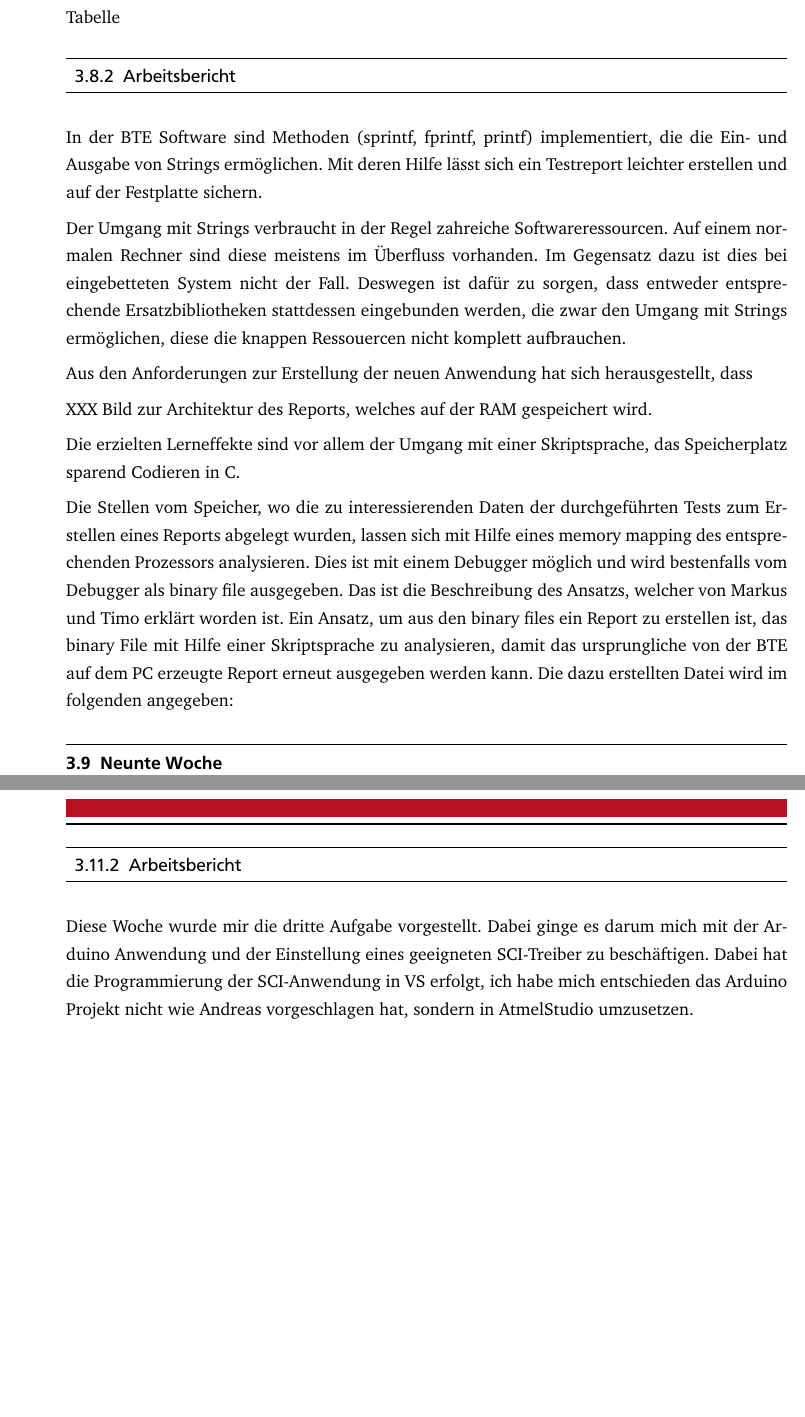
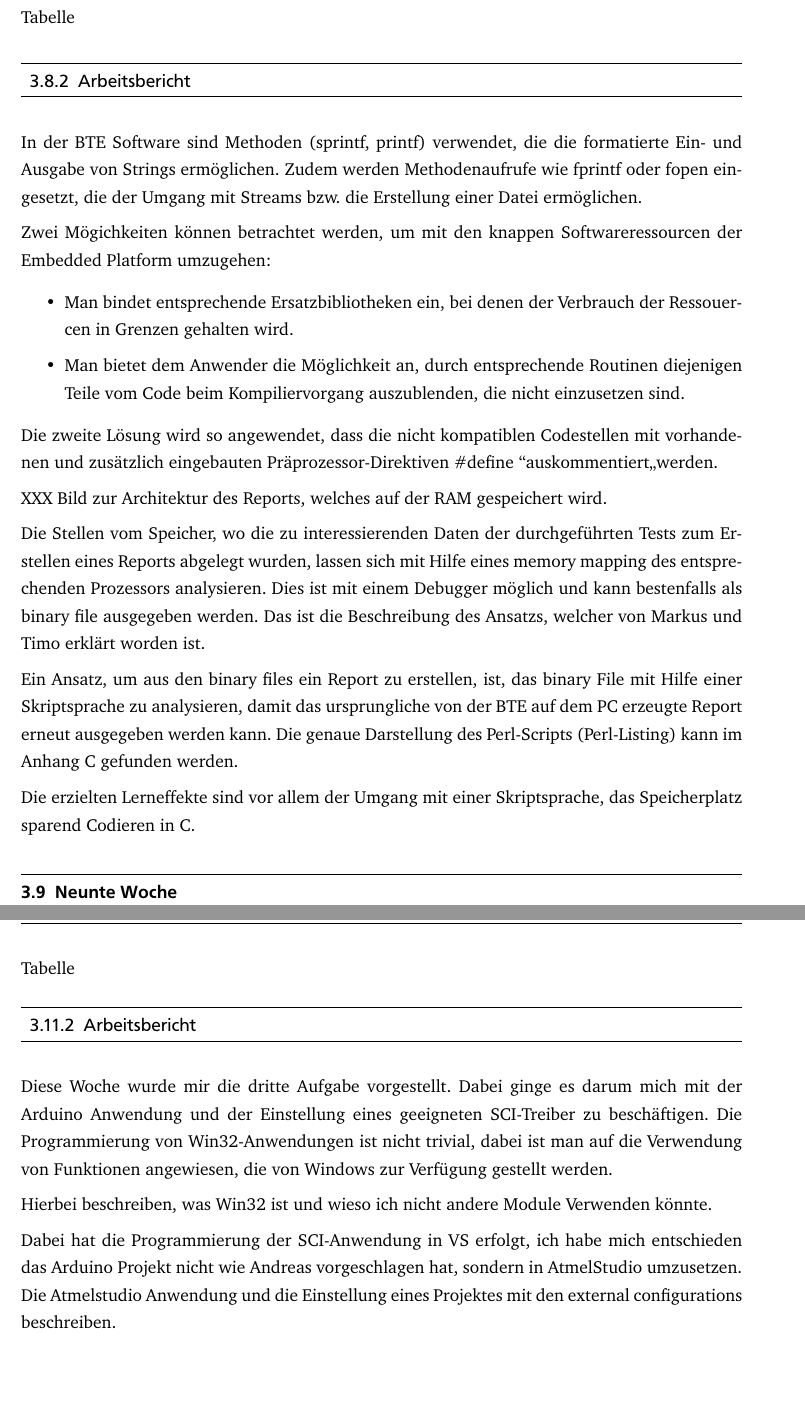
Before and after one commit to ruinned/BerichtVector, a LaTeX thesis (sada_tudreport.tex, which reads inc/LBF.tex): two parts of pages 29 and 33 of 53 before the commit and two parts of pages 30 and 34 of 53 after it, joined at a grey line, cut so that both start at the same text. The pictures show the PDF file sada_tudreport.pdf that the author committed with the source; the source files are stored in an older character set and shown here as Unicode.

```diff
--- a/inc/LBF.tex
+++ b/inc/LBF.tex
@@ -202,11 +215,16 @@
 %
 \subsection{Arbeitsbericht}
 %
-In der BTE Software sind Methoden (sprintf, fprintf, printf) implementiert, die die Ein- und Ausgabe von Strings ermöglichen. Mit deren Hilfe lässt sich ein Testreport leichter erstellen und auf der Festplatte sichern.
+In der BTE Software sind Methoden (sprintf, printf) verwendet, die die formatierte Ein- und Ausgabe von Strings ermöglichen. Zudem werden Methodenaufrufe wie fprintf oder fopen eingesetzt, die der Umgang mit Streams bzw. die Erstellung einer Datei ermöglichen.
 
-Der Umgang mit Strings verbraucht in der Regel zahreiche Softwareressourcen. Auf einem normalen Rechner sind diese meistens im Überfluss vorhanden. Im Gegensatz dazu ist dies bei eingebetteten System nicht der Fall. Deswegen ist dafür zu sorgen, dass entweder entsprechende Ersatzbibliotheken stattdessen eingebunden werden, die zwar den Umgang mit Strings ermöglichen, diese die knappen Ressouercen nicht komplett aufbrauchen.
+Zwei Mögichkeiten können betrachtet werden, um mit den knappen Softwareressourcen der Embedded Platform umzugehen:
 
-Aus den Anforderungen zur Erstellung der neuen Anwendung hat sich herausgestellt, dass
+\begin{itemize}
+\item Man bindet entsprechende Ersatzbibliotheken ein, bei denen der Verbrauch der Ressouercen in Grenzen gehalten wird.
+\item Man bietet dem Anwender die Möglichkeit an, durch entsprechende Routinen diejenigen Teile vom Code beim Kompiliervorgang auszublenden, die nicht einzusetzen sind.
+\end{itemize}
+
+Die zweite Lösung wird so angewendet, dass die nicht kompatiblen Codestellen mit vorhandenen und zusätzlich eingebauten Präprozessor-Direktiven \lstinline$#define$\ \grqq auskommentiert\glqq werden.
 
 XXX Bild zur Architektur des Reports, welches auf der RAM gespeichert wird.
 
@@ -217,4 +236,3 @@
-Ein Ansatz, um aus den binary files ein Report zu erstellen ist, das binary File mit Hilfe einer Skriptsprache zu analysieren, damit das ursprungliche von der BTE auf dem PC erzeugte Report erneut ausgegeben werden kann. Die dazu erstellten Datei wird im folgenden angegeben:
 %
 \section{Neunte Woche}
 %
@@ -272,4 +290,8 @@
 %
 \subsection{Arbeitsbericht}
 %
-Diese Woche wurde mir die dritte Aufgabe vorgestellt. Dabei ginge es darum mich mit der Arduino Anwendung und der Einstellung eines geeigneten SCI-Treiber zu beschäftigen. Dabei hat die Programmierung der SCI-Anwendung in VS erfolgt, ich habe mich entschieden das Arduino Projekt nicht wie Andreas vorgeschlagen hat, sondern in AtmelStudio umzusetzen.
+Diese Woche wurde mir die dritte Aufgabe vorgestellt. Dabei ginge es darum mich mit der Arduino Anwendung und der Einstellung eines geeigneten SCI-Treiber zu beschäftigen. Die Programmierung von Win32-Anwendungen ist nicht trivial, dabei ist man auf die Verwendung von Funktionen angewiesen, die von Windows zur Verfügung gestellt werden.
+
+Hierbei beschreiben, was Win32 ist und wieso ich nicht andere Module Verwenden könnte.
+
+Dabei hat die Programmierung der SCI-Anwendung in VS erfolgt, ich habe mich entschieden das Arduino Projekt nicht wie Andreas vorgeschlagen hat, sondern in AtmelStudio umzusetzen. Die Atmelstudio Anwendung und die Einstellung eines Projektes mit den external configurations beschreiben.
```
Also changed, not shown: inc/Einfuehrung.tex (+8 -0 lines), inc/Symbole.tex (+2 -2 lines), Bilder/Zeichnung1.pdf (added), Bilder/Zeichnung1.pdf_tex (added), Bilder/Zeichnung1.svg (added), Bilder/generalstructure_vi.jpg (added), Bilder/generalstructure_vi.pdf (added), sada_tudreport.out.ps, sada_tudreport.pdf, inc/LBF.tex (24 more changed lines), 11 other files.
